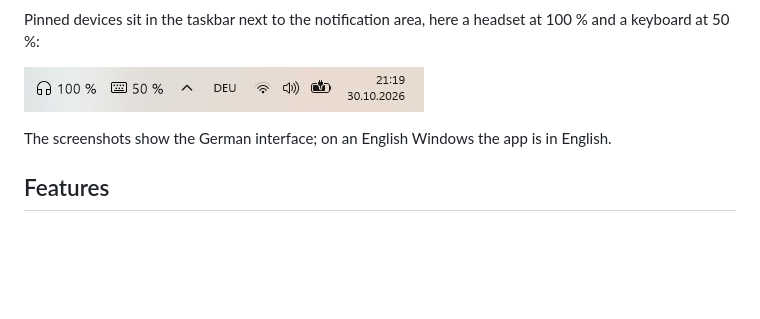
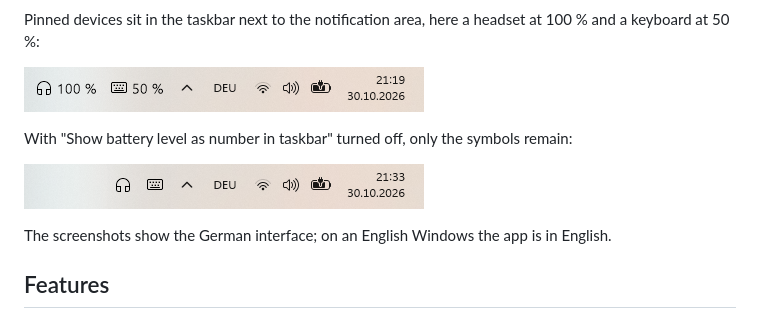
Before and after one commit to Gitsko/jelling, a Markdown page: README.md, the part around the change. GitHub-like rendering; pictures changed too: assets/readme/taskbar-symbols.png (added); blank space fills up the shorter version.

Commit message:
Show taskbar symbols without numbers in README
Signed-off-by: Gitsko <s.koschel@hotmail.de>

```diff
--- a/README.md
+++ b/README.md
@@ -11,6 +11,10 @@ Jelling Battery Monitor puts a Bluetooth icon in the notification area. Click it
 Pinned devices sit in the taskbar next to the notification area, here a headset at 100 % and a keyboard at 50 %:
 
 ![Two pinned devices in the Windows 11 taskbar](assets/readme/taskbar.png)
+
+With "Show battery level as number in taskbar" turned off, only the symbols remain:
+
+![The same two devices as symbols only](assets/readme/taskbar-symbols.png)
 
 The screenshots show the German interface; on an English Windows the app is in English.
 
```
